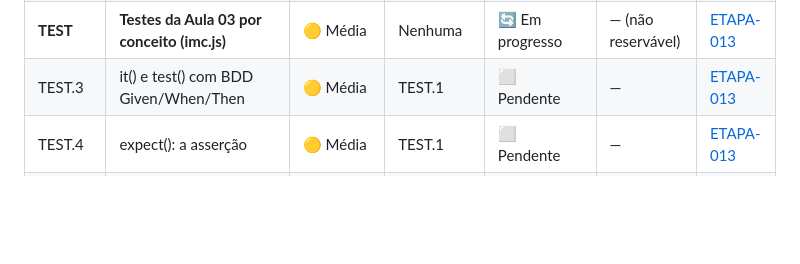
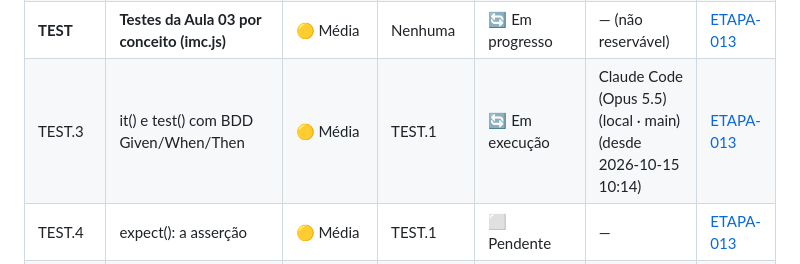
Before and after one commit to Gelvazio/testes-de-frontend, a Markdown page: tasks/STATUS.md, the part around the change. Drawn GitHub-style; blank space fills up the shorter version.

Commit message:
lock: assumindo sub-task TEST.3 por Claude Code (Opus 5.5) (local · main)
Co-Authored-By: Claude Opus 5.5 <noreply@anthropic.com>

```diff
--- a/tasks/STATUS.md
+++ b/tasks/STATUS.md
@@ -30,7 +30,7 @@ tarefas **abertas ou em andamento**: linha que vira ✅ é movida para o [`task_
 | **ES6** | **Projeto frontend com testes em ES6 sem módulos** | 🟡 Média | Nenhuma | 🔄 Em progresso | — (não reservável) | [ETAPA-012](etapas/ETAPA-012-88990f9e-ES6-SEM-MODULOS.md) |
 | ES6.3 | Aceite do usuário | 🟡 Média | ES6.2 | 👀 Aguardando o usuário | — | [ETAPA-012](etapas/ETAPA-012-88990f9e-ES6-SEM-MODULOS.md) |
 | **TEST** | **Testes da Aula 03 por conceito (imc.js)** | 🟡 Média | Nenhuma | 🔄 Em progresso | — (não reservável) | [ETAPA-013](etapas/ETAPA-013-94bbd520-TESTES-AULA-03-POR-CONCEITO.md) |
-| TEST.3 | it() e test() com BDD Given/When/Then | 🟡 Média | TEST.1 | ⬜ Pendente | — | [ETAPA-013](etapas/ETAPA-013-94bbd520-TESTES-AULA-03-POR-CONCEITO.md) |
+| TEST.3 | it() e test() com BDD Given/When/Then | 🟡 Média | TEST.1 | 🔄 Em execução | Claude Code (Opus 5.5) (local · main) (desde 2026-10-15 10:14) | [ETAPA-013](etapas/ETAPA-013-94bbd520-TESTES-AULA-03-POR-CONCEITO.md) |
 | TEST.4 | expect(): a asserção | 🟡 Média | TEST.1 | ⬜ Pendente | — | [ETAPA-013](etapas/ETAPA-013-94bbd520-TESTES-AULA-03-POR-CONCEITO.md) |
 | TEST.5 | Padrão AAA: Arrange, Act, Assert | 🟡 Média | TEST.1 | ⬜ Pendente | — | [ETAPA-013](etapas/ETAPA-013-94bbd520-TESTES-AULA-03-POR-CONCEITO.md) |
 | TEST.6 | toBe(): igualdade estrita | 🟡 Média | TEST.1 | ⬜ Pendente | — | [ETAPA-013](etapas/ETAPA-013-94bbd520-TESTES-AULA-03-POR-CONCEITO.md) |
```
Also changed, not shown: tasks/etapas/ETAPA-013-94bbd520-TESTES-AULA-03-POR-CONCEITO.md (+1 -1 lines).
